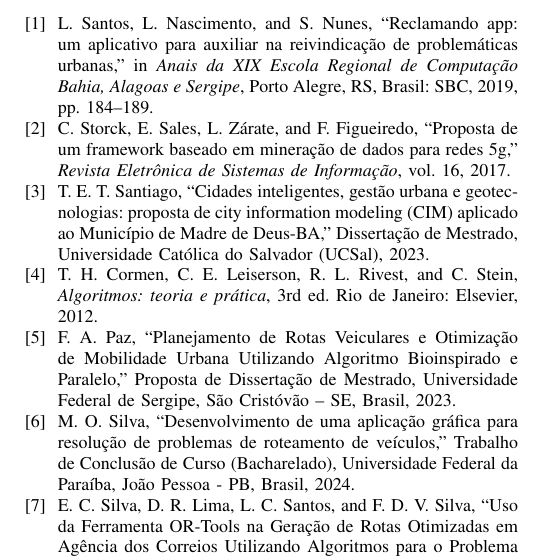
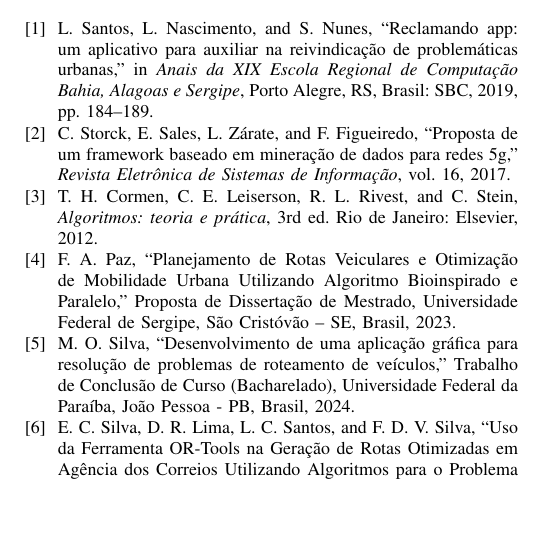
Before and after one commit to billygrahan/Pre_Projeto_TCC, a LaTeX paper (conference_101719.tex): part of one column of page 2 of 3, cut so that both start at the same text, the shorter picture padded with empty space. Compiled offline with pdfLaTeX; a missing font is replaced by an installed copy or a similar font; a LaTeX package or settings file that is missing is left out.

Commit message:
remoção do santiago 2023

```diff
--- a/conference_101719.tex
+++ b/conference_101719.tex
@@ -583,10 +583,10 @@
     % serviços e infraestruturas urbanos: a experiência da cidade de Porto
     % Alegre,'' \textit{Urbe. Revista Brasileira de Gestão Urbana}, vol. 7, pp. 310--324, 2015.
 
-    \bibitem{SANTIAGO2023} T. E. T. Santiago, ``Cidades inteligentes,
-    gestão urbana e geotecnologias: proposta de city information modeling
-    (CIM) aplicado ao Município de Madre de Deus-BA,'' Dissertação de Mestrado,
-    Universidade Católica do Salvador (UCSal), 2023.
+    % \bibitem{SANTIAGO2023} T. E. T. Santiago, ``Cidades inteligentes,
+    % gestão urbana e geotecnologias: proposta de city information modeling
+    % (CIM) aplicado ao Município de Madre de Deus-BA,'' Dissertação de Mestrado,
+    % Universidade Católica do Salvador (UCSal), 2023.
 
 
 
```
Also changed, not shown: 5 other files.
